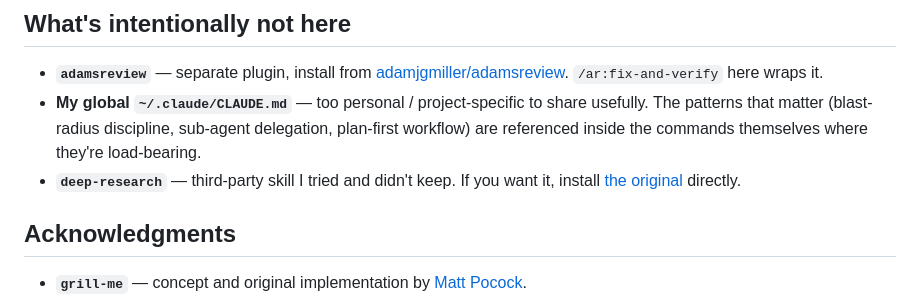
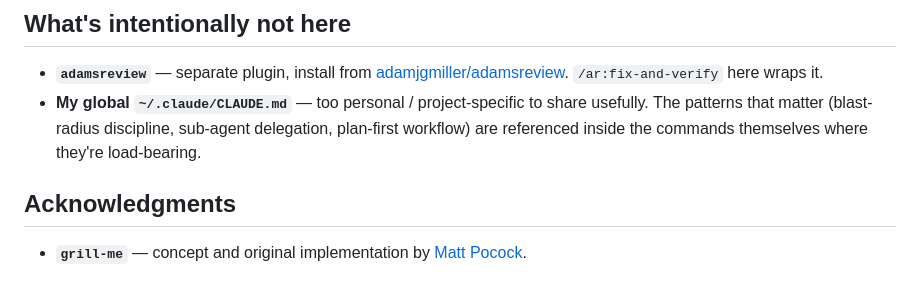
Before and after one commit to adamjgmiller/adamsworkflow, a Markdown page: README.md, the part around the change. GitHub-like rendering.

Commit message:
Drop deep-research from "intentionally not here" list
Pre-push audit flagged the "tried and didn't keep" phrasing as a
potential public-facing knock on another developer's work. Removing
the bullet entirely.

Co-Authored-By: Claude Opus 4.7 (1M context) <noreply@anthropic.com>

```diff
--- a/README.md
+++ b/README.md
@@ -212,10 +212,6 @@ non-trivial decisions to lock down before code.
   to share usefully. The patterns that matter (blast-radius discipline,
   sub-agent delegation, plan-first workflow) are referenced inside the
   commands themselves where they're load-bearing.
-- **`deep-research`** — third-party skill I tried and didn't keep. If
-  you want it, install
-  [the original](https://github.com/199-biotechnologies/claude-deep-research-skill)
-  directly.
 
 ## Acknowledgments
 
```
